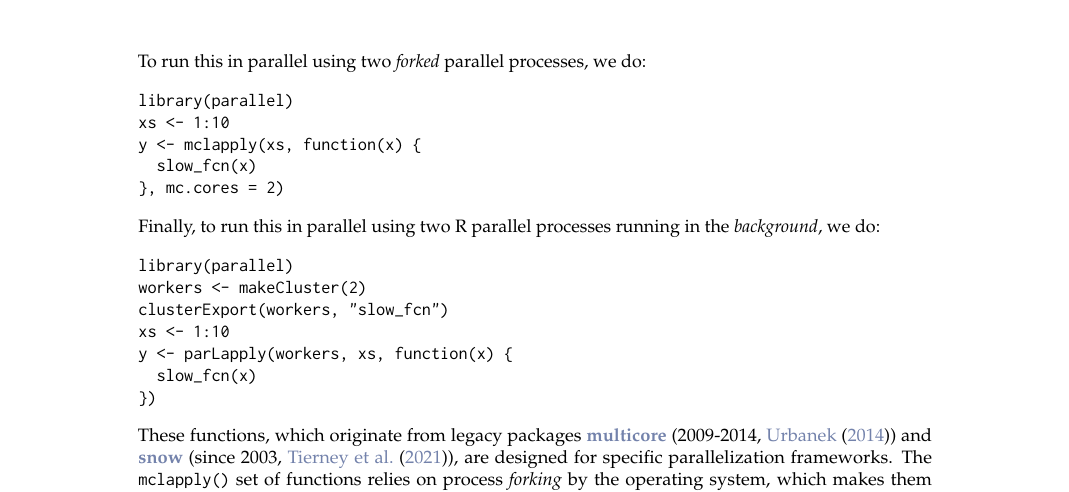
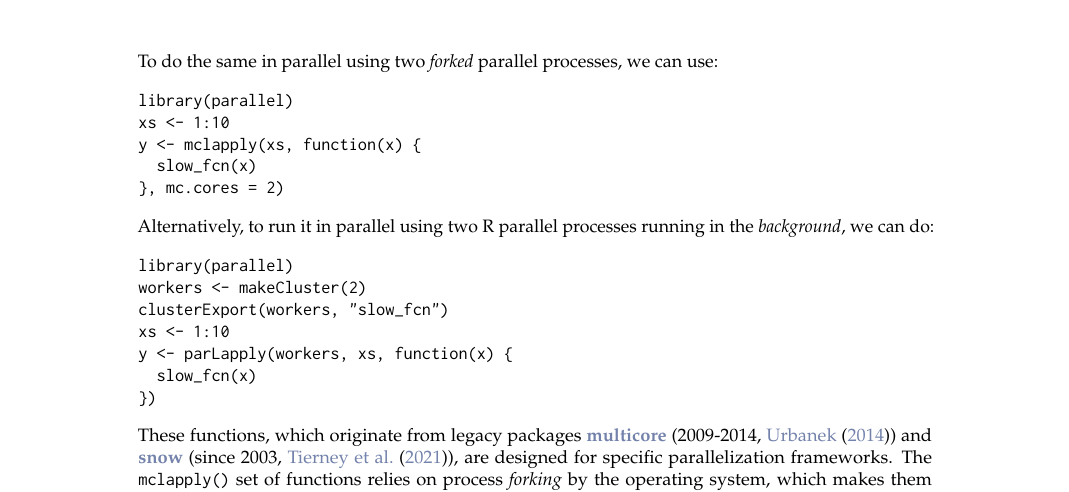
Before and after one commit to HenrikBengtsson/article-bengtsson-future, a LaTeX document (RJwrapper.tex, which reads bengtsson-future.tex): part of page 2 of 20, cut so that both start at the same text. Compiled offline with pdfLaTeX.

Commit message:
Improve text flow

```diff
--- a/bengtsson-future.tex
+++ b/bengtsson-future.tex
@@ -100,8 +100,8 @@ y <- lapply(xs, function(x) {
   slow_fcn(x)
 })
 \end{example}
-To run this in parallel using two \emph{forked} parallel processes, we
-do:
+To do the same in parallel using two \emph{forked} parallel processes, we
+can use:
 
 \begin{example}
 library(parallel)
@@ -110,8 +110,8 @@ y <- mclapply(xs, function(x) {
   slow_fcn(x)
 }, mc.cores = 2)
 \end{example}
-Finally, to run this in parallel using two R parallel processes
-running in the \emph{background}, we do:
+Alternatively, to run it in parallel using two R parallel processes
+running in the \emph{background}, we can do:
 
 \begin{example}
 library(parallel)
```
